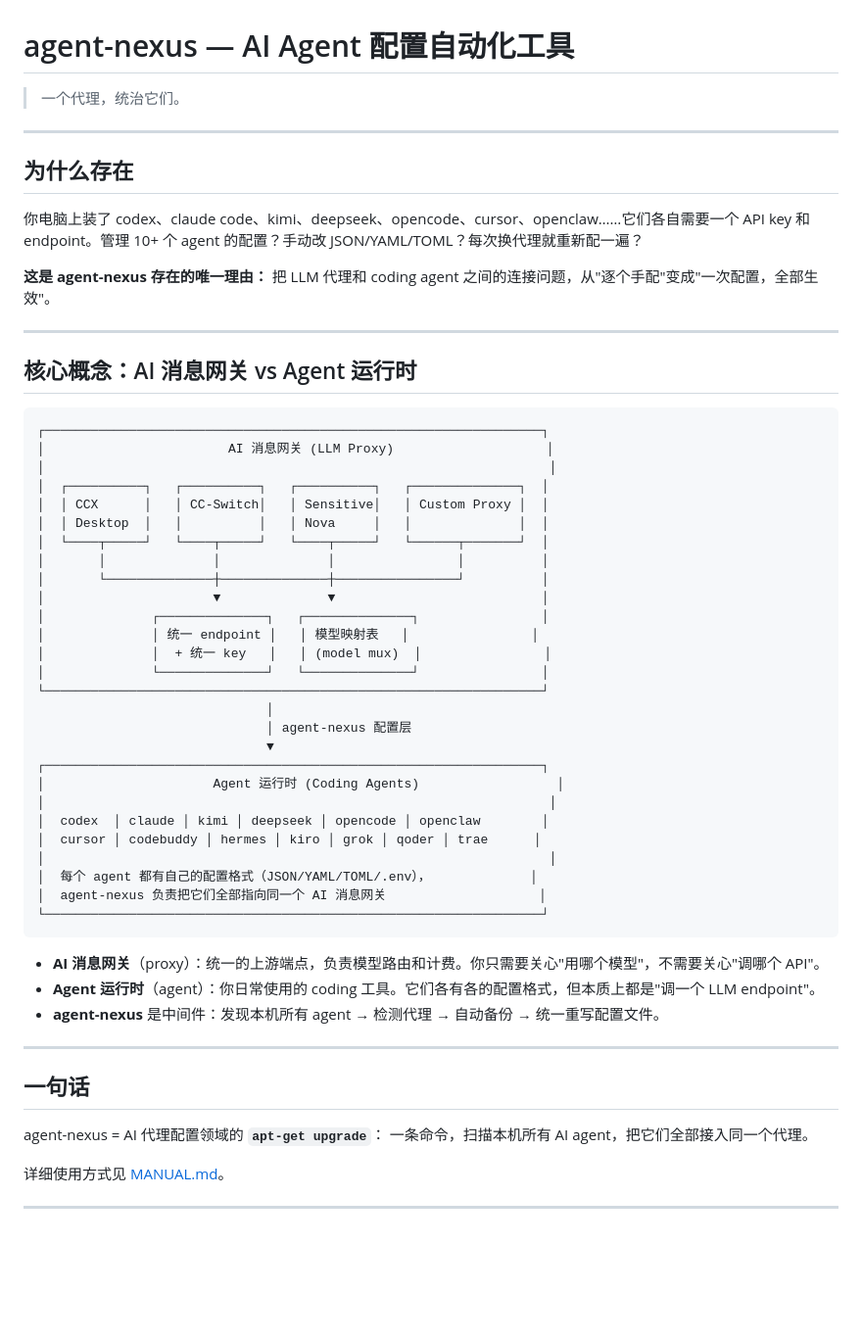
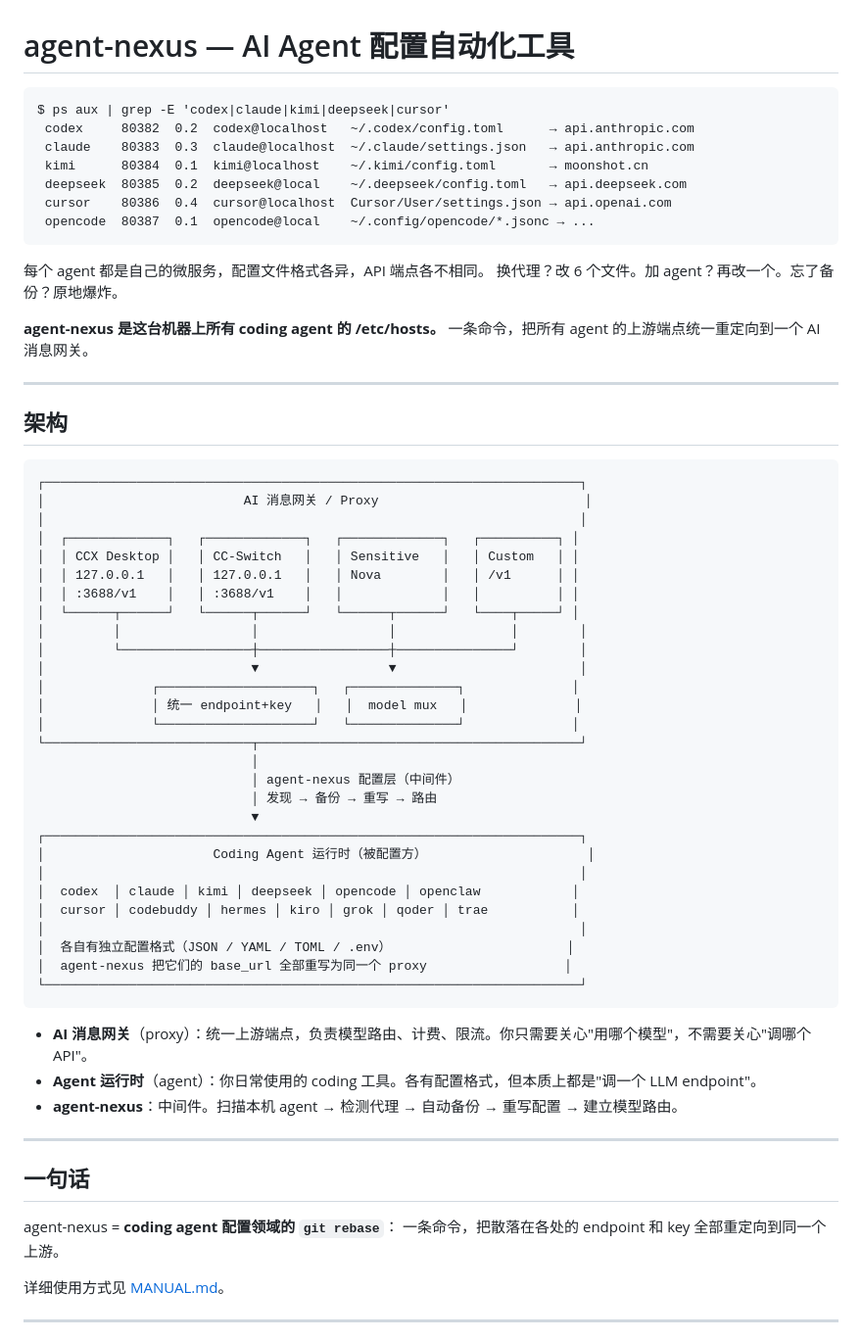
Before and after one commit to yejinlei/agent-nexus, a Markdown page: README.md, the part around the change. Shown at 98% size. Rendered like a GitHub page; blank space fills up the shorter version.

Commit message:
docs: make README more geeky, fix apt-get analogy to git rebase

````diff
--- a/README.md
+++ b/README.md
@@ -1,59 +1,66 @@
 # agent-nexus — AI Agent 配置自动化工具
 
-> 一个代理，统治它们。
+```
+$ ps aux | grep -E 'codex|claude|kimi|deepseek|cursor'
+ codex     80382  0.2  codex@localhost   ~/.codex/config.toml      → api.anthropic.com
+ claude    80383  0.3  claude@localhost  ~/.claude/settings.json   → api.anthropic.com
+ kimi      80384  0.1  kimi@localhost    ~/.kimi/config.toml       → moonshot.cn
+ deepseek  80385  0.2  deepseek@local    ~/.deepseek/config.toml   → api.deepseek.com
+ cursor    80386  0.4  cursor@localhost  Cursor/User/settings.json → api.openai.com
+ opencode  80387  0.1  opencode@local    ~/.config/opencode/*.jsonc → ...
+```
+
+每个 agent 都是自己的微服务，配置文件格式各异，API 端点各不相同。
+换代理？改 6 个文件。加 agent？再改一个。忘了备份？原地爆炸。
+
+**agent-nexus 是这台机器上所有 coding agent 的 /etc/hosts。**
+一条命令，把所有 agent 的上游端点统一重定向到一个 AI 消息网关。
 
 ---
 
-## 为什么存在
-
-你电脑上装了 codex、claude code、kimi、deepseek、opencode、cursor、openclaw……它们各自需要一个 API key 和 endpoint。管理 10+ 个 agent 的配置？手动改 JSON/YAML/TOML？每次换代理就重新配一遍？
-
-**这是 agent-nexus 存在的唯一理由：** 把 LLM 代理和 coding agent 之间的连接问题，从"逐个手配"变成"一次配置，全部生效"。
-
----
-
-## 核心概念：AI 消息网关 vs Agent 运行时
+## 架构
 
 ```
-┌─────────────────────────────────────────────────────────────────┐
-│                        AI 消息网关 (LLM Proxy)                    │
-│                                                                  │
-│  ┌──────────┐   ┌──────────┐   ┌──────────┐   ┌──────────────┐  │
-│  │ CCX      │   │ CC-Switch│   │ Sensitive│   │ Custom Proxy │  │
-│  │ Desktop  │   │          │   │ Nova     │   │              │  │
-│  └────┬─────┘   └────┬─────┘   └────┬─────┘   └──────┬───────┘  │
-│       │              │              │                │          │
-│       └──────────────┼──────────────┼────────────────┘          │
-│                      ▼              ▼                           │
-│              ┌──────────────┐   ┌──────────────┐                │
-│              │ 统一 endpoint │   │ 模型映射表   │                │
-│              │  + 统一 key   │   │ (model mux)  │                │
-│              └──────────────┘   └──────────────┘                │
-└─────────────────────────────────────────────────────────────────┘
-                              │
-                              │ agent-nexus 配置层
-                              ▼
-┌─────────────────────────────────────────────────────────────────┐
-│                      Agent 运行时 (Coding Agents)                  │
-│                                                                  │
-│  codex  │ claude │ kimi │ deepseek │ opencode │ openclaw        │
-│  cursor │ codebuddy │ hermes │ kiro │ grok │ qoder │ trae      │
-│                                                                  │
-│  每个 agent 都有自己的配置格式（JSON/YAML/TOML/.env），             │
-│  agent-nexus 负责把它们全部指向同一个 AI 消息网关                    │
-└─────────────────────────────────────────────────────────────────┘
+┌──────────────────────────────────────────────────────────────────────┐
+│                          AI 消息网关 / Proxy                           │
+│                                                                      │
+│  ┌─────────────┐   ┌─────────────┐   ┌─────────────┐   ┌──────────┐ │
+│  │ CCX Desktop │   │ CC-Switch   │   │ Sensitive   │   │ Custom   │ │
+│  │ 127.0.0.1   │   │ 127.0.0.1   │   │ Nova        │   │ /v1      │ │
+│  │ :3688/v1    │   │ :3688/v1    │   │             │   │          │ │
+│  └──────┬──────┘   └──────┬──────┘   └──────┬──────┘   └────┬─────┘ │
+│         │                 │                 │               │        │
+│         └─────────────────┼─────────────────┼───────────────┘        │
+│                           ▼                 ▼                        │
+│              ┌────────────────────┐   ┌──────────────┐              │
+│              │ 统一 endpoint+key   │   │  model mux   │              │
+│              └────────────────────┘   └──────────────┘              │
+└───────────────────────────┬──────────────────────────────────────────┘
+                            │
+                            │ agent-nexus 配置层（中间件）
+                            │ 发现 → 备份 → 重写 → 路由
+                            ▼
+┌──────────────────────────────────────────────────────────────────────┐
+│                      Coding Agent 运行时（被配置方）                     │
+│                                                                      │
+│  codex  │ claude │ kimi │ deepseek │ opencode │ openclaw            │
+│  cursor │ codebuddy │ hermes │ kiro │ grok │ qoder │ trae           │
+│                                                                      │
+│  各自有独立配置格式（JSON / YAML / TOML / .env）                       │
+│  agent-nexus 把它们的 base_url 全部重写为同一个 proxy                  │
+└──────────────────────────────────────────────────────────────────────┘
 ```
 
-- **AI 消息网关**（proxy）：统一的上游端点，负责模型路由和计费。你只需要关心"用哪个模型"，不需要关心"调哪个 API"。
-- **Agent 运行时**（agent）：你日常使用的 coding 工具。它们各有各的配置格式，但本质上都是"调一个 LLM endpoint"。
-- **agent-nexus** 是中间件：发现本机所有 agent → 检测代理 → 自动备份 → 统一重写配置文件。
+- **AI 消息网关**（proxy）：统一上游端点，负责模型路由、计费、限流。你只需要关心"用哪个模型"，不需要关心"调哪个 API"。
+- **Agent 运行时**（agent）：你日常使用的 coding 工具。各有配置格式，但本质上都是"调一个 LLM endpoint"。
+- **agent-nexus**：中间件。扫描本机 agent → 检测代理 → 自动备份 → 重写配置 → 建立模型路由。
 
 ---
 
 ## 一句话
 
-agent-nexus = AI 代理配置领域的 **`apt-get upgrade`**：
-一条命令，扫描本机所有 AI agent，把它们全部接入同一个代理。
+agent-nexus = **coding agent 配置领域的 `git rebase`**：
+一条命令，把散落在各处的 endpoint 和 key 全部重定向到同一个上游。
 
 详细使用方式见 [MANUAL.md](MANUAL.md)。
 
````
